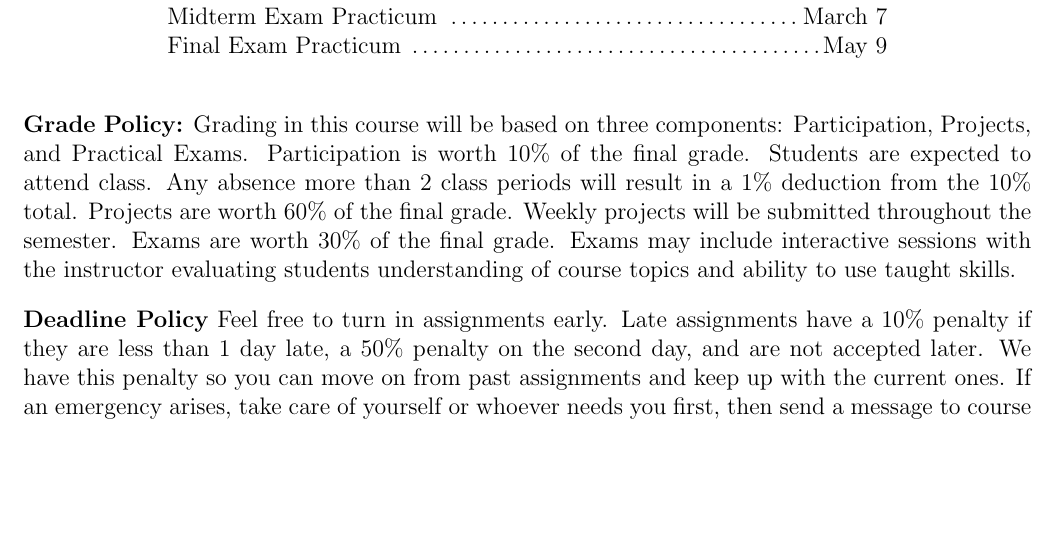
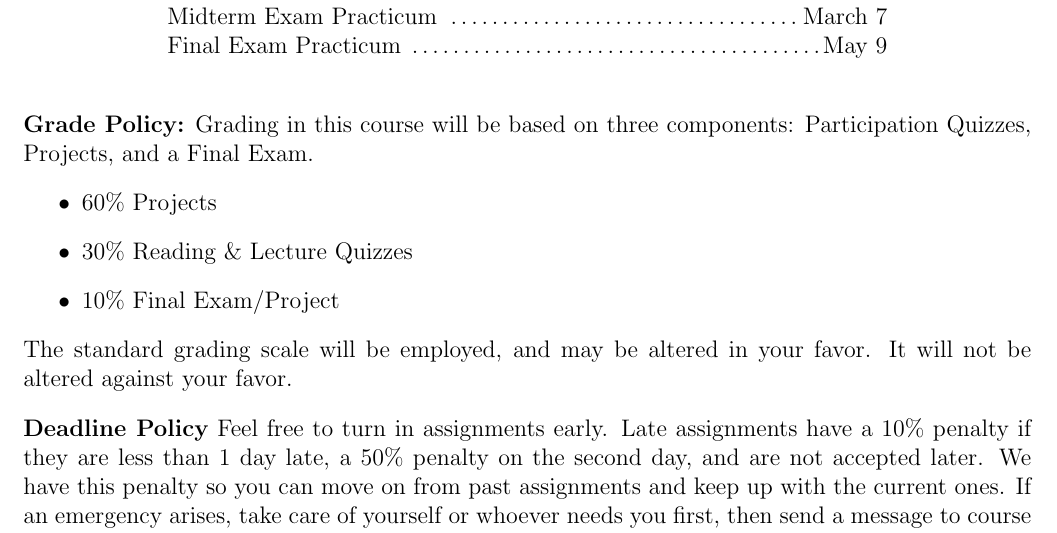
Before and after one commit to tolvumadur/Reverse-Engineering-Class, a LaTeX document (Spring24/Syllabus/syllabus.tex, which reads Spring24/Syllabus/grading.tex): part of page 3 of 4, cut so that both start at the same text, the shorter picture padded with empty space. Compiled offline with pdfLaTeX.

Commit message:
voted on new grading scheme

```diff
--- a/Spring24/Syllabus/grading.tex
+++ b/Spring24/Syllabus/grading.tex
@@ -1,6 +1,10 @@
 \vspace*{.25in}
 \noindent\textbf{Grade Policy:}
-Grading in this course will be based on three components: Participation, Projects, and Practical Exams.
-Participation is worth 10\% of the final grade. Students are expected to attend class. Any absence more than 2 class periods will result in a 1\% deduction from the 10\% total.
-Projects are worth 60\% of the final grade. Weekly projects will be submitted throughout the semester.
-Exams are worth 30\% of the final grade. Exams may include interactive sessions with the instructor evaluating students understanding of course topics and ability to use taught skills.
+Grading in this course will be based on three components: Participation Quizzes, Projects, and a Final Exam.
+\begin{itemize}
+    \item 60\% Projects
+    \item 30\% Reading \& Lecture Quizzes
+    \item 10\% Final Exam/Project
+\end{itemize}
+The standard grading scale will be employed, and may be altered in your favor.
+It will not be altered against your favor.
```
Also changed, not shown: Spring24/Syllabus/syllabus.pdf.
